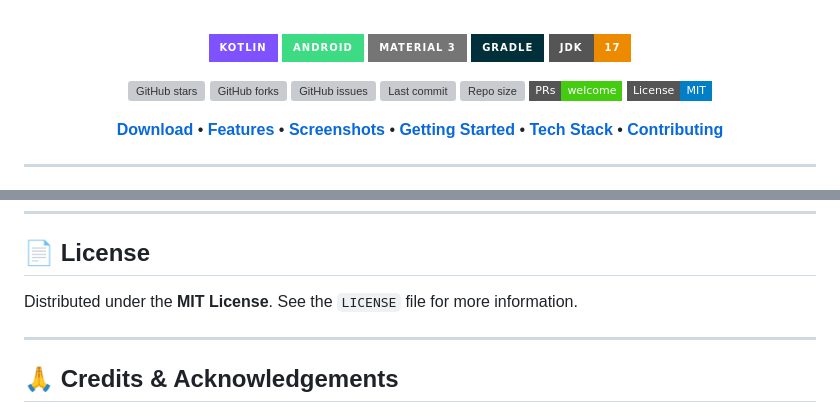
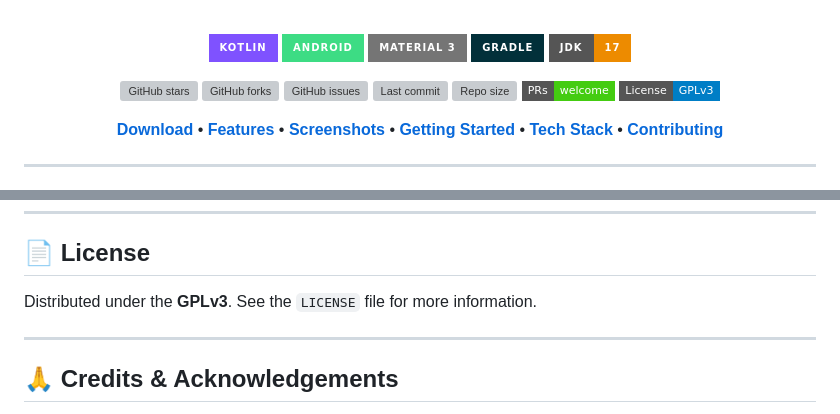
Before and after one commit to devfahim00/SparkTube, a Markdown page: README.md, 2 parts joined by grey strips. Drawn GitHub-style; badges without logos; grey boxes are pictures that could not be loaded.

```diff
--- a/README.md
+++ b/README.md
@@ -25,7 +25,7 @@ No Google account. No API keys. No tracking. No live streams.
 [![Last commit](https://img.shields.io/github/last-commit/devfahim00/SparkTube?style=flat-square&logo=git&logoColor=white&color=green)](https://github.com/devfahim00/SparkTube/commits/main)
 [![Repo size](https://img.shields.io/github/repo-size/devfahim00/SparkTube?style=flat-square&color=orange)](https://github.com/devfahim00/SparkTube)
 [![PRs Welcome](https://img.shields.io/badge/PRs-welcome-brightgreen?style=flat-square)](#-contributing)
-[![License](https://img.shields.io/badge/License-MIT-blue?style=flat-square)](#-license)
+[![License](https://img.shields.io/badge/License-GPLv3-blue?style=flat-square)](#-license)
 
 [**Download**](#-download) •
 [**Features**](#-features) •
@@ -372,7 +372,7 @@ your device model, and Android version.
 
 ## 📄 License
 
-Distributed under the **MIT License**. See the `LICENSE` file for more information.
+Distributed under the **GPLv3**. See the `LICENSE` file for more information.
 
 
 ---
```
